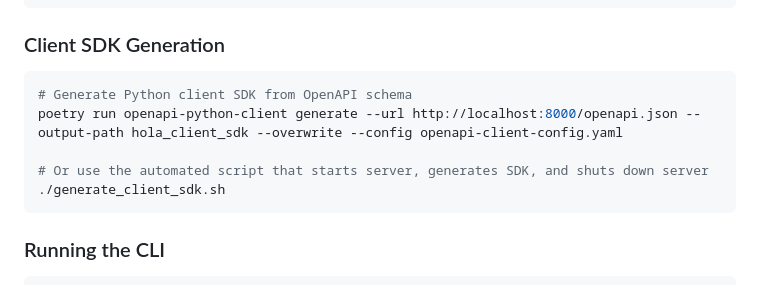
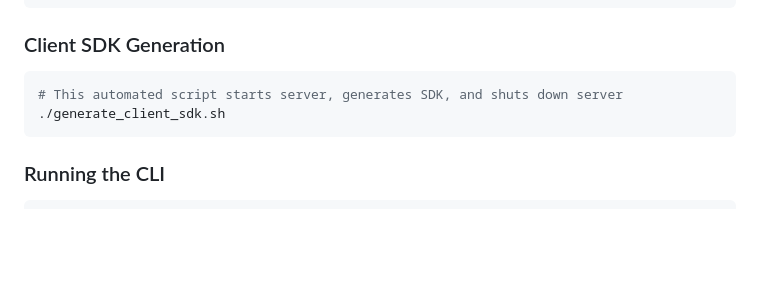
Before and after one commit to try-hola/hola, a Markdown page: README.md, the part around the change. Rendered like a GitHub page; blank space fills up the shorter version.

````diff
--- a/README.md
+++ b/README.md
@@ -138,10 +138,7 @@ poetry run uvicorn hola_server.main:app --reload
 ### Client SDK Generation
 
 ```bash
-# Generate Python client SDK from OpenAPI schema
-poetry run openapi-python-client generate --url http://localhost:8000/openapi.json --output-path hola_client_sdk --overwrite --config openapi-client-config.yaml
-
-# Or use the automated script that starts server, generates SDK, and shuts down server
+# This automated script starts server, generates SDK, and shuts down server
 ./generate_client_sdk.sh
 ```
 
````
